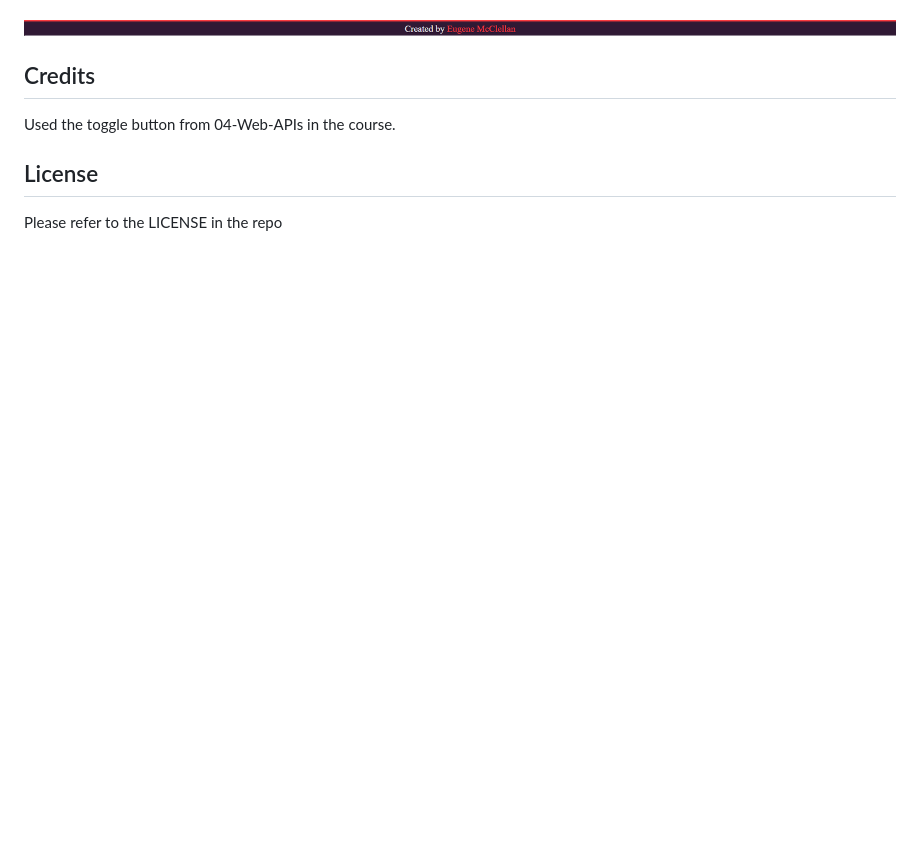
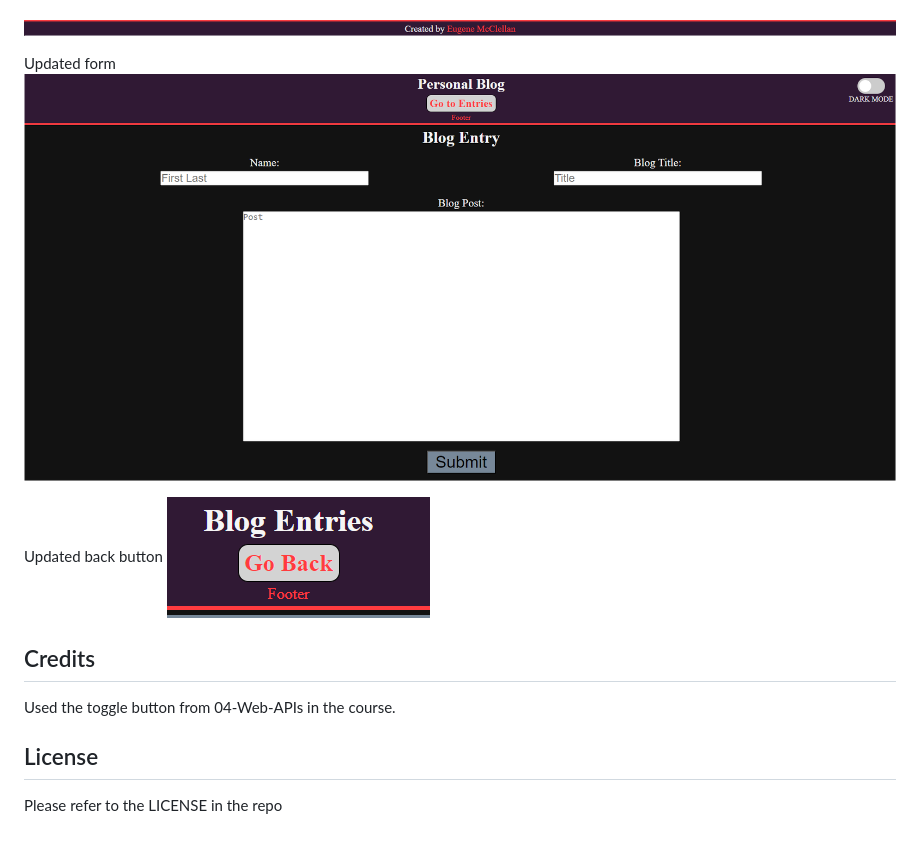
Before and after one commit to UltimaVanguard/personal-blog, a Markdown page: README.md, the part around the change. Rendered like a GitHub page; pictures changed too: assets/images/updated-back-button.png (added), assets/images/updated-blog-form.png (added); blank space fills up the shorter version.

```diff
--- a/README.md
+++ b/README.md
@@ -40,6 +40,12 @@ On the blog entries page the "Go Back" link takes you back to the blog entry pag
 
 ![alt text](https://github.com/UltimaVanguard/personal-blog/blob/main/assets/images/footer.png)
 
+Updated form
+![alt text](https://github.com/UltimaVanguard/personal-blog/blob/main/assets/images/updated-blog-form.png)
+
+Updated back button
+![alt text](https://github.com/UltimaVanguard/personal-blog/blob/main/assets/images/updated-back-button.png)
+
 ## Credits
 
 Used the toggle button from 04-Web-APIs in the course.
```
